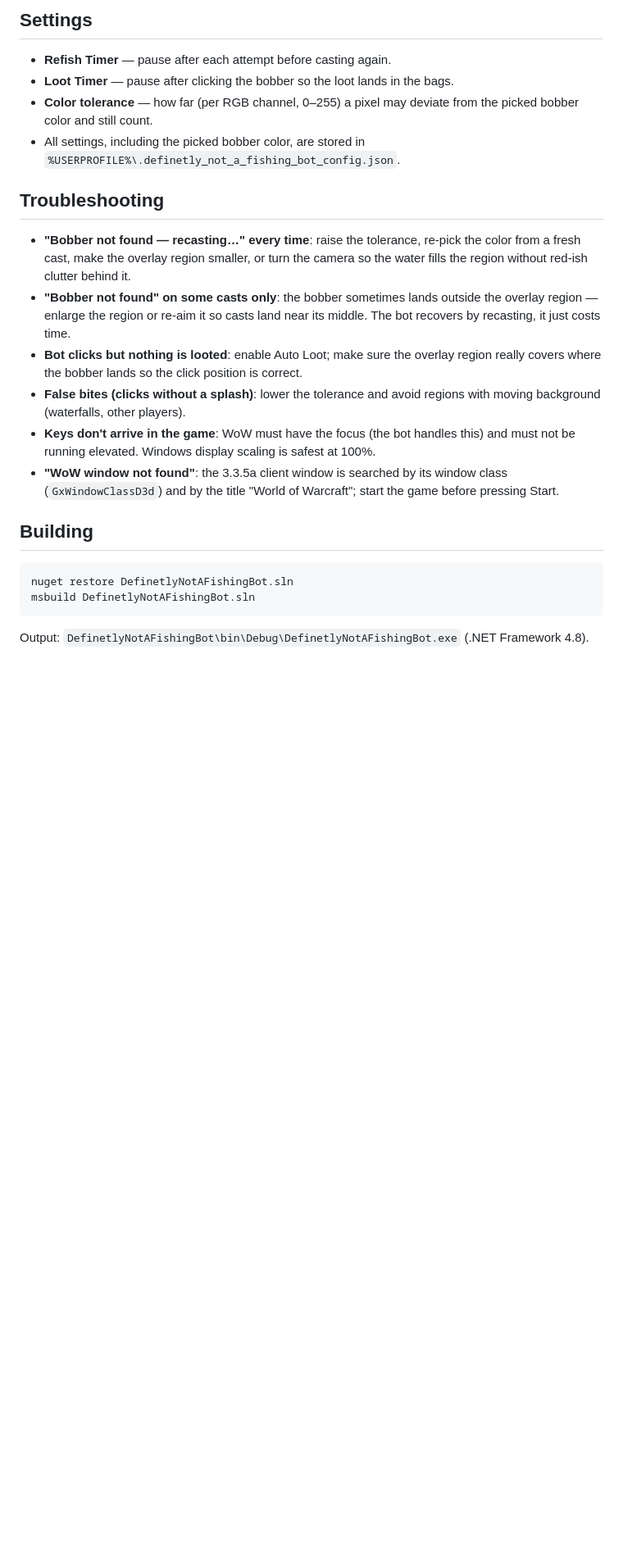
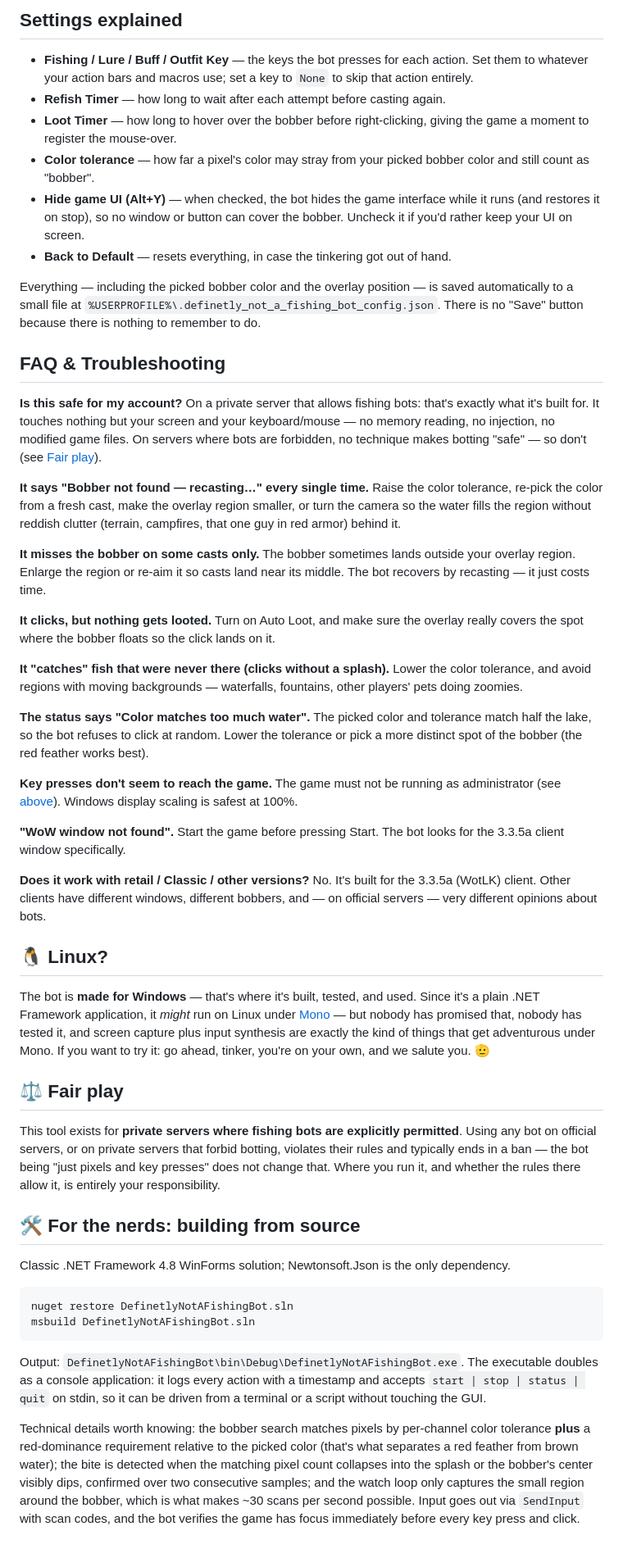
Before and after one commit to derDere/DefinetlyNotAFishingBot, a Markdown page: README.md, the part around one of its changes. Shown at 82% size. GitHub-like rendering; blank space fills up the shorter version.

````diff
--- a/README.md
+++ b/README.md
@@ -57,25 +103,61 @@ When the program is started by double-click, the console can simply be minimized
 
-## Settings
+## Settings explained
 
-- **Refish Timer** — pause after each attempt before casting again.
-- **Loot Timer** — pause after clicking the bobber so the loot lands in the bags.
-- **Color tolerance** — how far (per RGB channel, 0–255) a pixel may deviate from the picked bobber color and still count.
-- All settings, including the picked bobber color, are stored in `%USERPROFILE%\.definetly_not_a_fishing_bot_config.json`.
+- **Fishing / Lure / Buff / Outfit Key** — the keys the bot presses for each action. Set them to whatever your action bars and macros use; set a key to `None` to skip that action entirely.
+- **Refish Timer** — how long to wait after each attempt before casting again.
+- **Loot Timer** — how long to hover over the bobber before right-clicking, giving the game a moment to register the mouse-over.
+- **Color tolerance** — how far a pixel's color may stray from your picked bobber color and still count as "bobber".
+- **Hide game UI (Alt+Y)** — when checked, the bot hides the game interface while it runs (and restores it on stop), so no window or button can cover the bobber. Uncheck it if you'd rather keep your UI on screen.
+- **Back to Default** — resets everything, in case the tinkering got out of hand.
 
-## Troubleshooting
+Everything — including the picked bobber color and the overlay position — is saved automatically to a small file at `%USERPROFILE%\.definetly_not_a_fishing_bot_config.json`. There is no "Save" button because there is nothing to remember to do.
 
-- **"Bobber not found — recasting…" every time**: raise the tolerance, re-pick the color from a fresh cast, make the overlay region smaller, or turn the camera so the water fills the region without red-ish clutter behind it.
-- **"Bobber not found" on some casts only**: the bobber sometimes lands outside the overlay region — enlarge the region or re-aim it so casts land near its middle. The bot recovers by recasting, it just costs time.
-- **Bot clicks but nothing is looted**: enable Auto Loot; make sure the overlay region really covers where the bobber lands so the click position is correct.
-- **False bites (clicks without a splash)**: lower the tolerance and avoid regions with moving background (waterfalls, other players).
-- **Keys don't arrive in the game**: WoW must have the focus (the bot handles this) and must not be running elevated. Windows display scaling is safest at 100%.
-- **"WoW window not found"**: the 3.3.5a client window is searched by its window class (`GxWindowClassD3d`) and by the title "World of Warcraft"; start the game before pressing Start.
+## FAQ & Troubleshooting
 
-## Building
+**Is this safe for my account?**
+On a private server that allows fishing bots: that's exactly what it's built for. It touches nothing but your screen and your keyboard/mouse — no memory reading, no injection, no modified game files. On servers where bots are forbidden, no technique makes botting "safe" — so don't (see [Fair play](#-fair-play)).
+
+**It says "Bobber not found — recasting…" every single time.**
+Raise the color tolerance, re-pick the color from a fresh cast, make the overlay region smaller, or turn the camera so the water fills the region without reddish clutter (terrain, campfires, that one guy in red armor) behind it.
+
+**It misses the bobber on some casts only.**
+The bobber sometimes lands outside your overlay region. Enlarge the region or re-aim it so casts land near its middle. The bot recovers by recasting — it just costs time.
+
+**It clicks, but nothing gets looted.**
+Turn on Auto Loot, and make sure the overlay really covers the spot where the bobber floats so the click lands on it.
+
+**It "catches" fish that were never there (clicks without a splash).**
+Lower the color tolerance, and avoid regions with moving backgrounds — waterfalls, fountains, other players' pets doing zoomies.
+
+**The status says "Color matches too much water".**
+The picked color and tolerance match half the lake, so the bot refuses to click at random. Lower the tolerance or pick a more distinct spot of the bobber (the red feather works best).
+
+**Key presses don't seem to reach the game.**
+The game must not be running as administrator (see [above](#-no-administrator-rights---really)). Windows display scaling is safest at 100%.
+
+**"WoW window not found".**
+Start the game before pressing Start. The bot looks for the 3.3.5a client window specifically.
+
+**Does it work with retail / Classic / other versions?**
+No. It's built for the 3.3.5a (WotLK) client. Other clients have different windows, different bobbers, and — on official servers — very different opinions about bots.
+
+## 🐧 Linux?
+
+The bot is **made for Windows** — that's where it's built, tested, and used. Since it's a plain .NET Framework application, it *might* run on Linux under [Mono](https://www.mono-project.com/) — but nobody has promised that, nobody has tested it, and screen capture plus input synthesis are exactly the kind of things that get adventurous under Mono. If you want to try it: go ahead, tinker, you're on your own, and we salute you. 🫡
+
+## ⚖️ Fair play
+
+This tool exists for **private servers where fishing bots are explicitly permitted**. Using any bot on official servers, or on private servers that forbid botting, violates their rules and typically ends in a ban — the bot being "just pixels and key presses" does not change that. Where you run it, and whether the rules there allow it, is entirely your responsibility.
+
+## 🛠️ For the nerds: building from source
+
+Classic .NET Framework 4.8 WinForms solution; Newtonsoft.Json is the only dependency.
 
 ```
 nuget restore DefinetlyNotAFishingBot.sln
 msbuild DefinetlyNotAFishingBot.sln
 ```
 
-Output: `DefinetlyNotAFishingBot\bin\Debug\DefinetlyNotAFishingBot.exe` (.NET Framework 4.8).
+Output: `DefinetlyNotAFishingBot\bin\Debug\DefinetlyNotAFishingBot.exe`. The executable doubles as a console application: it logs every action with a timestamp and accepts `start | stop | status | quit` on stdin, so it can be driven from a terminal or a script without touching the GUI.
+
+Technical details worth knowing: the bobber search matches pixels by per-channel color tolerance **plus** a red-dominance requirement relative to the picked color (that's what separates a red feather from brown water); the bite is detected when the matching pixel count collapses into the splash or the bobber's center visibly dips, confirmed over two consecutive samples; and the watch loop only captures the small region around the bobber, which is what makes ~30 scans per second possible. Input goes out via `SendInput` with scan codes, and the bot verifies the game has focus immediately before every key press and click.
````
Also changed, not shown: other parts of README.md (+82 -36 lines), screenshot.png (added).
